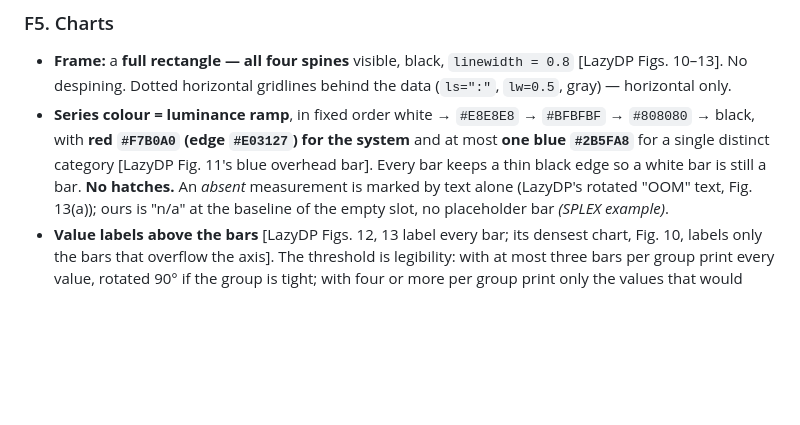
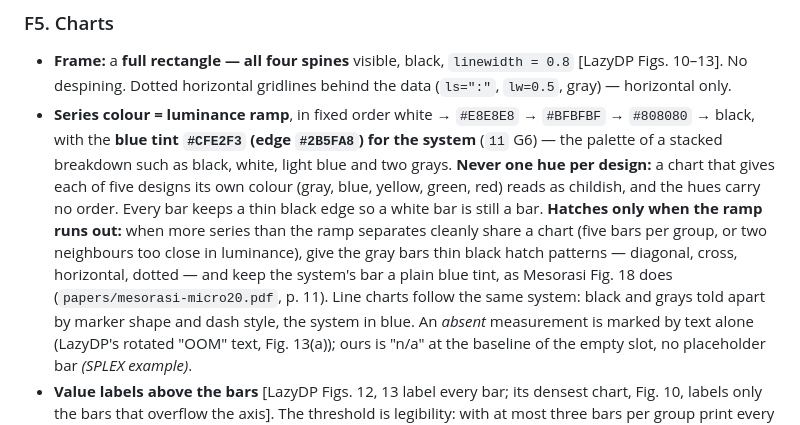
Before and after one commit to yanggon-kim/skills, a Markdown page: architecture-paper-writing/references/02_structure_and_figures.md, the part around the change. GitHub-like rendering; blank space fills up the shorter version.

```diff
--- a/architecture-paper-writing/references/02_structure_and_figures.md
+++ b/architecture-paper-writing/references/02_structure_and_figures.md
@@ -198,9 +198,15 @@ sees colour on the page is looking at our contribution.
   [LazyDP Figs. 10–13]. No despining. Dotted horizontal gridlines behind the data
   (`ls=":"`, `lw=0.5`, gray) — horizontal only.
 - **Series colour = luminance ramp**, in fixed order white → `#E8E8E8` → `#BFBFBF` → `#808080` →
-  black, with **red `#F7B0A0` (edge `#E03127`) for the system** and at most **one blue `#2B5FA8`** for a
-  single distinct category [LazyDP Fig. 11's blue overhead bar]. Every bar keeps a thin black edge
-  so a white bar is still a bar. **No hatches.** An *absent* measurement is marked by text alone
+  black, with the **blue tint `#CFE2F3` (edge `#2B5FA8`) for the system** (`11` G6) — the palette of a
+  stacked breakdown such as black, white, light blue and two grays. **Never one hue per design:** a chart that
+  gives each of five designs its own colour (gray, blue, yellow, green, red) reads as childish, and the hues carry
+  no order. Every bar keeps a thin black edge so a white bar is still a bar. **Hatches only when the ramp runs
+  out:** when more series than the ramp separates cleanly share a chart (five bars per group, or two neighbours
+  too close in luminance), give the gray bars thin black hatch patterns — diagonal, cross, horizontal, dotted —
+  and keep the system's bar a plain blue tint, as Mesorasi Fig. 18 does (`papers/mesorasi-micro20.pdf`, p. 11).
+  Line charts follow the same system: black and grays told apart by marker shape and dash style, the system in
+  blue. An *absent* measurement is marked by text alone
   (LazyDP's rotated "OOM" text, Fig. 13(a)); ours is "n/a" at the baseline of the empty slot, no
   placeholder bar *(SPLEX example)*.
 - **Value labels above the bars** [LazyDP Figs. 12, 13 label every bar; its densest chart, Fig. 10,
```
Also changed, not shown: architecture-paper-writing/SKILL.md (+3 -2 lines), architecture-paper-writing/references/11_writing_lessons.md (+9 -2 lines).
